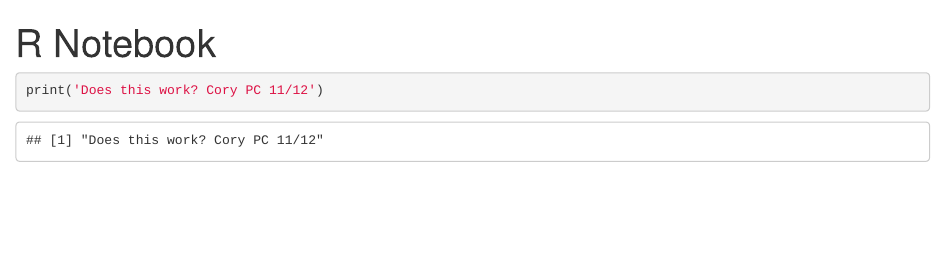
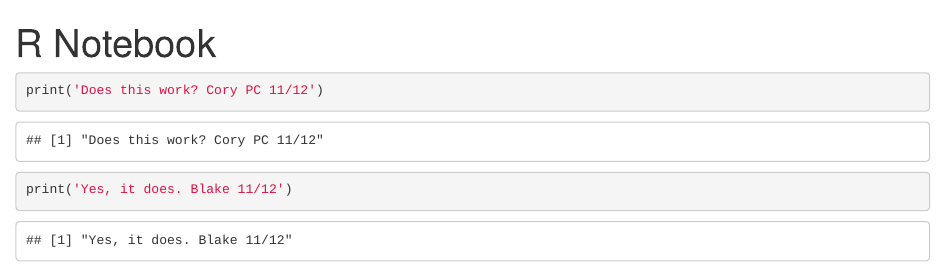
Before and after one commit to cx2sweet/Clustering_Project, an R Markdown document (test_commit_push.Rmd): the page in a window 1100 px wide, from its top. Rendered offline with R 4.5, knitr and Pandoc, with nearby package versions.

Commit message:
Blake's commit

````diff
--- a/test_commit_push.Rmd
+++ b/test_commit_push.Rmd
@@ -7,6 +7,6 @@ output: html_notebook
 
 ```{r}
 print('Does this work? Cory PC 11/12')
-
+print('Yes, it does. Blake 11/12')
 
 ```
````
